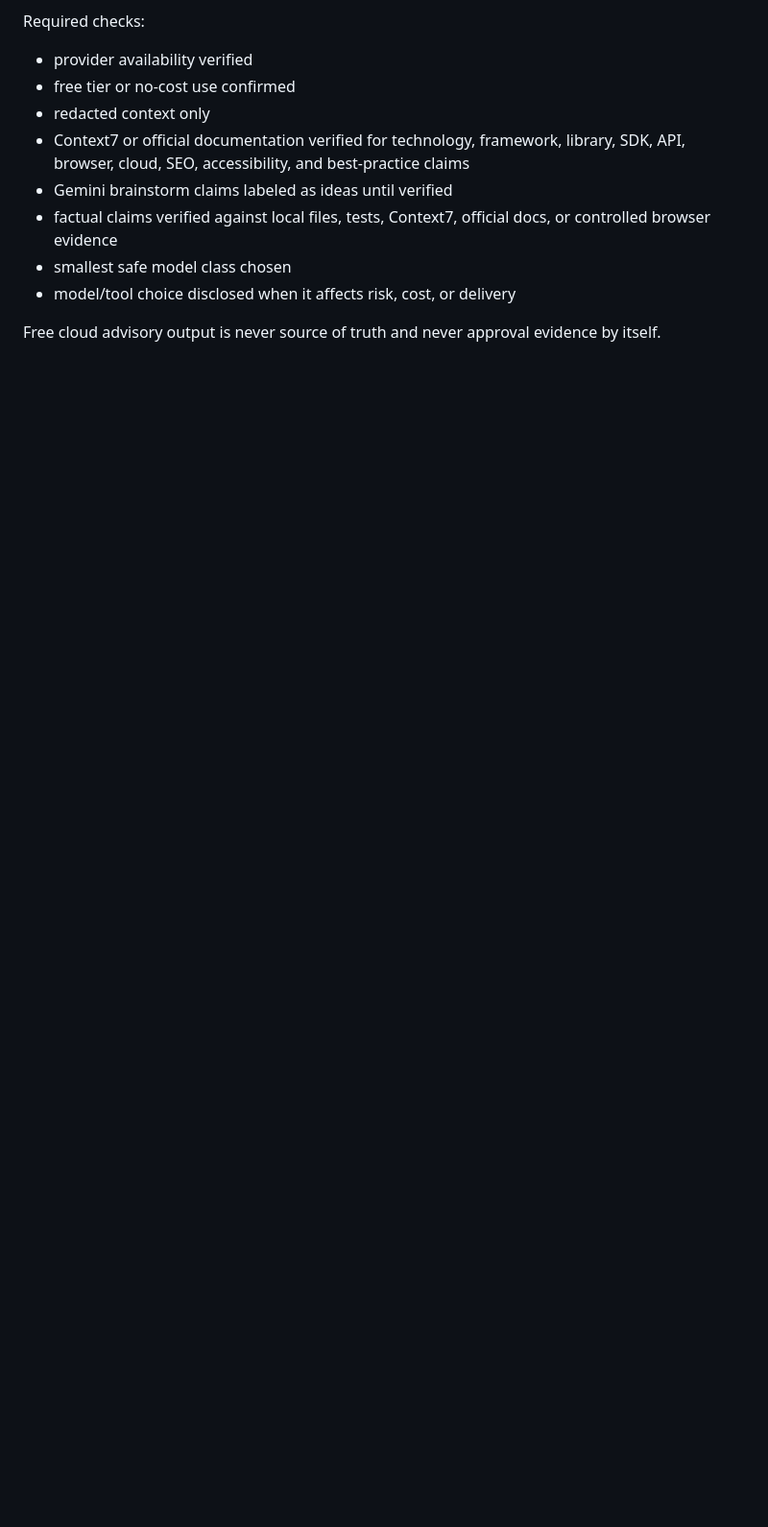
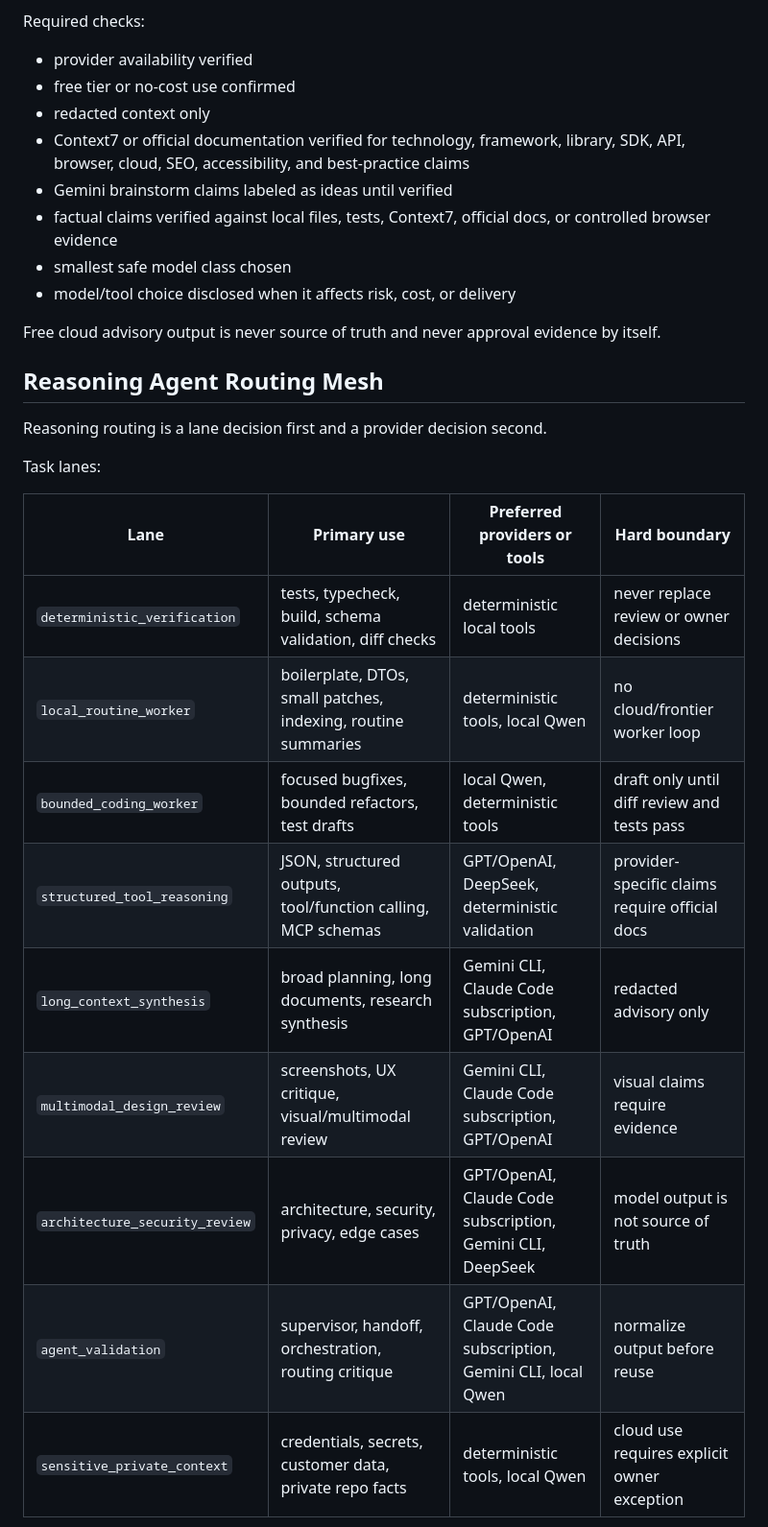
Before and after one commit to SirRadek/autopilot, a Markdown page: docs/autopilot/delivery-system-model-policy.md, the part around one of its changes. Shown at 96% size. Rendered like a GitHub page; blank space fills up the shorter version.

```diff
--- a/docs/autopilot/delivery-system-model-policy.md
+++ b/docs/autopilot/delivery-system-model-policy.md
@@ -120,3 +120,21 @@ Required checks:
 
 Free cloud advisory output is never source of truth and never approval evidence by itself.
 
+## Reasoning Agent Routing Mesh
+
+Reasoning routing is a lane decision first and a provider decision second.
+
+Task lanes:
+
+| Lane | Primary use | Preferred providers or tools | Hard boundary |
+| --- | --- | --- | --- |
+| `deterministic_verification` | tests, typecheck, build, schema validation, diff checks | deterministic local tools | never replace review or owner decisions |
+| `local_routine_worker` | boilerplate, DTOs, small patches, indexing, routine summaries | deterministic tools, local Qwen | no cloud/frontier worker loop |
+| `bounded_coding_worker` | focused bugfixes, bounded refactors, test drafts | local Qwen, deterministic tools | draft only until diff review and tests pass |
+| `structured_tool_reasoning` | JSON, structured outputs, tool/function calling, MCP schemas | GPT/OpenAI, DeepSeek, deterministic validation | provider-specific claims require official docs |
+| `long_context_synthesis` | broad planning, long documents, research synthesis | Gemini CLI, Claude Code subscription, GPT/OpenAI | redacted advisory only |
+| `multimodal_design_review` | screenshots, UX critique, visual/multimodal review | Gemini CLI, Claude Code subscription, GPT/OpenAI | visual claims require evidence |
+| `architecture_security_review` | architecture, security, privacy, edge cases | GPT/OpenAI, Claude Code subscription, Gemini CLI, DeepSeek | model output is not source of truth |
+| `agent_validation` | supervisor, handoff, orchestration, routing critique | GPT/OpenAI, Claude Code subscription, Gemini CLI, local Qwen | normalize output before reuse |
+| `sensitive_private_context` | credentials, secrets, customer data, private repo facts | deterministic tools, local Qwen | cloud use requires explicit owner exception |
+
```
Also changed, not shown: other parts of docs/autopilot/delivery-system-model-policy.md (+71 -4 lines), 2 other files.
